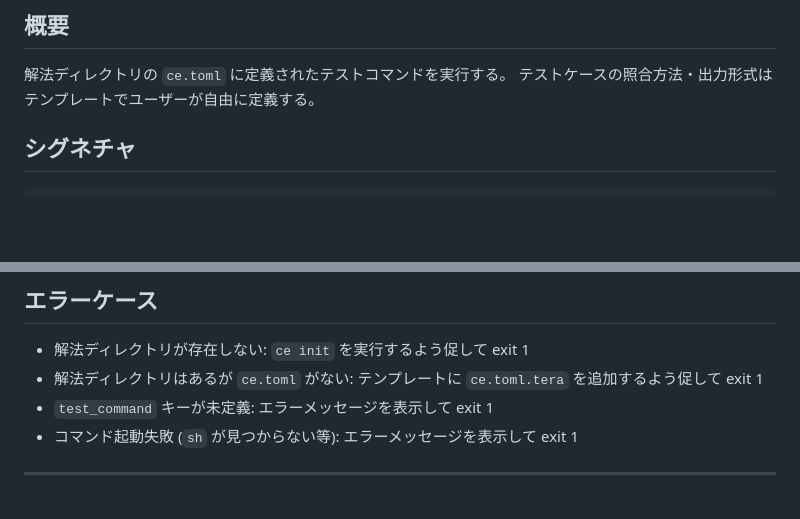
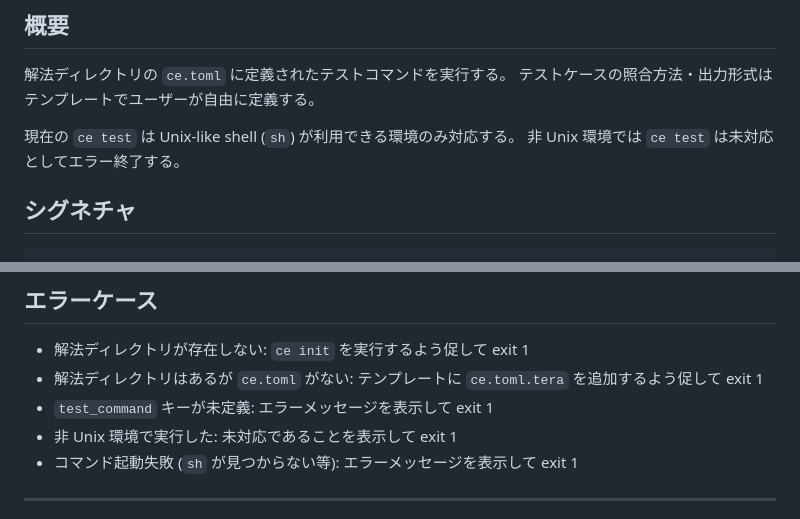
Before and after one commit to kisepichu/compro-env, a Markdown page: docs/commands/test.md, 2 parts joined by grey strips. GitHub-like rendering; blank space fills up the shorter version.

Commit message:
docs: clarify ce test unix support

```diff
--- a/docs/commands/test.md
+++ b/docs/commands/test.md
@@ -4,6 +4,9 @@
 
 解法ディレクトリの `ce.toml` に定義されたテストコマンドを実行する。
 テストケースの照合方法・出力形式はテンプレートでユーザーが自由に定義する。
+
+現在の `ce test` は Unix-like shell (`sh`) が利用できる環境のみ対応する。
+非 Unix 環境では `ce test` は未対応としてエラー終了する。
 
 ## シグネチャ
 
@@ -50,6 +53,7 @@ Unix 環境では `ce sub` が提出前にこのテスト処理を実行し、
 - 解法ディレクトリが存在しない: `ce init` を実行するよう促して exit 1
 - 解法ディレクトリはあるが `ce.toml` がない: テンプレートに `ce.toml.tera` を追加するよう促して exit 1
 - `test_command` キーが未定義: エラーメッセージを表示して exit 1
+- 非 Unix 環境で実行した: 未対応であることを表示して exit 1
 - コマンド起動失敗 (`sh` が見つからない等): エラーメッセージを表示して exit 1
 
 ---
```
